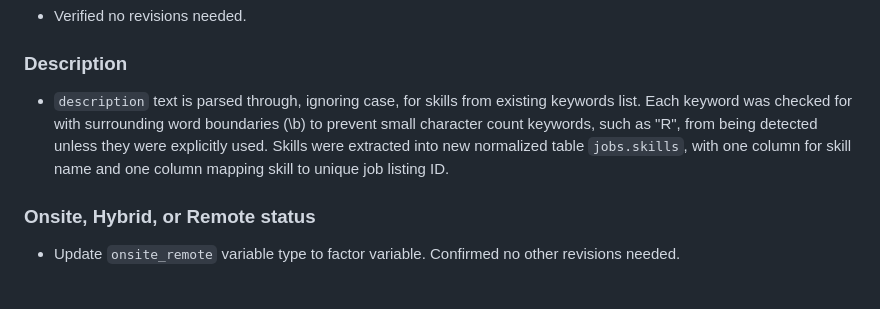
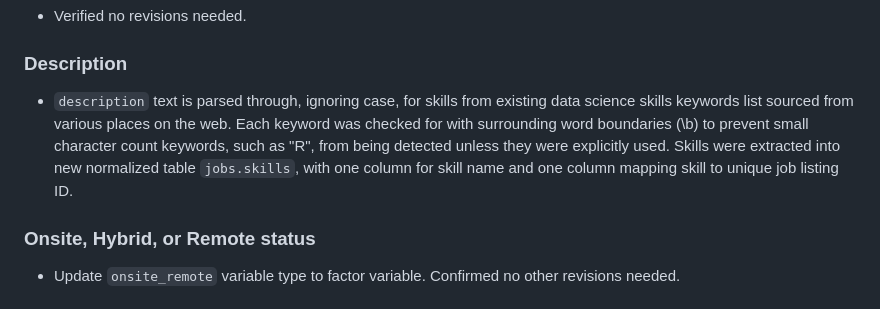
Before and after one commit to naomibuell/DATA607_Project3, a Markdown page: README.md, the part around the change. Drawn GitHub-style.

Commit message:
Update README.md
added minor detail on source for data science skills list

```diff
--- a/README.md
+++ b/README.md
@@ -59,7 +59,7 @@ All cleaning and tidying was completed in R. Below descripes steps taken to prep
 
 ### Description
 
--   `description` text is parsed through, ignoring case, for skills from existing keywords list. Each keyword was checked for with surrounding word boundaries (\\b) to prevent small character count keywords, such as "R", from being detected unless they were explicitly used. Skills were extracted into new normalized table `jobs.skills`, with one column for skill name and one column mapping skill to unique job listing ID.
+-   `description` text is parsed through, ignoring case, for skills from existing data science skills keywords list sourced from various places on the web. Each keyword was checked for with surrounding word boundaries (\\b) to prevent small character count keywords, such as "R", from being detected unless they were explicitly used. Skills were extracted into new normalized table `jobs.skills`, with one column for skill name and one column mapping skill to unique job listing ID.
 
 ### Onsite, Hybrid, or Remote status
 
```
